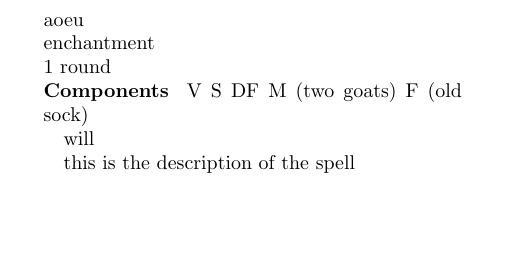
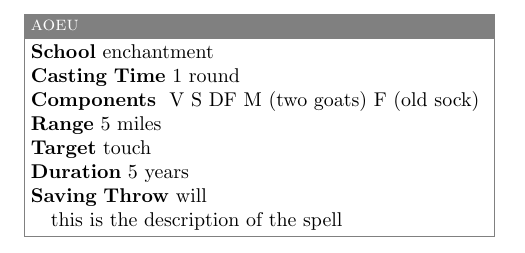
Before and after one commit to mfilmer/spelllist, a LaTeX problem sheet (example.tex, which reads spelllist.cls): part of the page, cut so that both start at the same text, the shorter picture padded with empty space. Compiled offline with pdfLaTeX.

Commit message:
Basic working version

```diff
--- a/example.tex
+++ b/example.tex
@@ -1,10 +1,13 @@
-\documentclass{spelllist}
+\documentclass[10pt]{spelllist}
 
 \begin{document}
   \begin{spell}
     \spellname{aoeu}
     \castingtime{\oneround}
+    \castingrange{5 miles}
     \spellschool{enchantment}
+    \spelltarget{touch}
+    \spellduration{5 years}
     \verbal
     \somatic
     \material{two goats}
--- a/spelllist.cls
+++ b/spelllist.cls
@@ -60,7 +60,8 @@
 %%%%%%%%%%%%%%%%%%%%
 %%%%% Packages %%%%%
 %%%%%%%%%%%%%%%%%%%%
-\RequirePackage{geometry}
+%\RequirePackage{geometry}
+\RequirePackage{tikz}
 
 %%%%%%%%%%%%%%%%%%%%%%%%%%%
 %%%%% Custom Commands %%%%%
@@ -77,5 +80,8 @@
+      \noindent\textbf{School} \@spellschool
 
-  \noindent\@castingtime
+      \if@castingtime
+        \noindent\textbf{Casting Time} \@castingtime
+      \fi
 
       \noindent\textbf{Components}
       \if@verbal{} V\fi
@@ -84,15 +90,28 @@
       \if@material{} M (\@material)\fi
       \if@focus{} F (\@focus)\fi
 
-  \noindent\@castingrange
+      \if@castingrange
+        \noindent\textbf{Range} \@castingrange
+      \fi
 
-  \noindent\@spelltarget
+      \if@spelltarget
+        \noindent\textbf{Target} \@spelltarget
+      \fi
 
-  \noindent\@spellduration
+      \if@spellduration
+        \noindent\textbf{Duration} \@spellduration
+      \fi
 
-  \@savingthrow
+      \if@savingthrow
+        \noindent\textbf{Saving Throw} \@savingthrow
+      \fi
 
+      \begin{minipage}{\linewidth}
+        \parindent=1em
         \@description
+      \end{minipage}
+    };
+  \end{tikzpicture}
 }
 
 \newenvironment{spell}
@@ -104,25 +123,32 @@
     \newcommand\@spellschool{}
     \newcommand\spellschool[1]{\renewcommand\@spellschool{##1}}
 
+    \newif\if@castingtime
     \newcommand\@castingtime{}
-    \newcommand\castingtime[1]{\renewcommand\@castingtime{##1}}
+    \newcommand\castingtime[1]{\renewcommand\@castingtime{##1}\@castingtimetrue}
     \newcommand\oneaction{1 standard action}
     \newcommand\oneround{1 round}
 
+    \newif\if@castingrange
     \newcommand\@castingrange{}
-    \newcommand\castingrange[1]{\renewcommand\@castingrange{##1}}
+    \newcommand\castingrange[1]
+      {\renewcommand\@castingrange{##1}\@castingrangetrue}
     \newcommand\shortrange{short (25 ft. + 5 ft./2 levels)}
     \newcommand\mediumrange{medium (100 ft. + 10 ft./level)}
     \newcommand\longrange{long}
 
+    \newif\if@spelltarget
     \newcommand\@spelltarget{}
-    \newcommand\spelltarget[1]{\renewcommand\@spelltarget{##1}}
+    \newcommand\spelltarget[1]{\renewcommand\@spelltarget{##1}\@spelltargettrue}
 
+    \newif\if@spellduration
     \newcommand\@spellduration{}
-    \newcommand\spellduration[1]{\renewcommand\@spellduration{##1}}
+    \newcommand\spellduration[1]
+      {\renewcommand\@spellduration{##1}\@spelldurationtrue}
 
+    \newif\if@savingthrow
     \newcommand\@savingthrow{}
-    \newcommand\savingthrow[1]{\renewcommand\@savingthrow{##1}}
+    \newcommand\savingthrow[1]{\renewcommand\@savingthrow{##1}\@savingthrowtrue}
 
     \newcommand\@description{}
     \newcommand\spelldescription[1]{\renewcommand\@description{##1}}
```
Also changed, not shown: spelllist.cls (6 more changed lines). Lines whose indentation alone changed are shown as unchanged.
